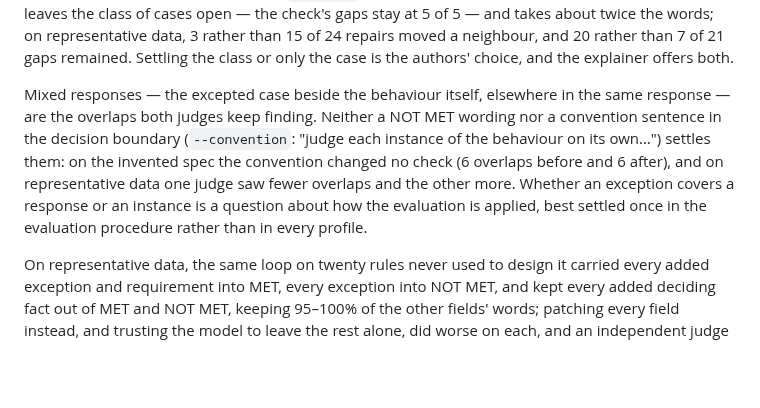
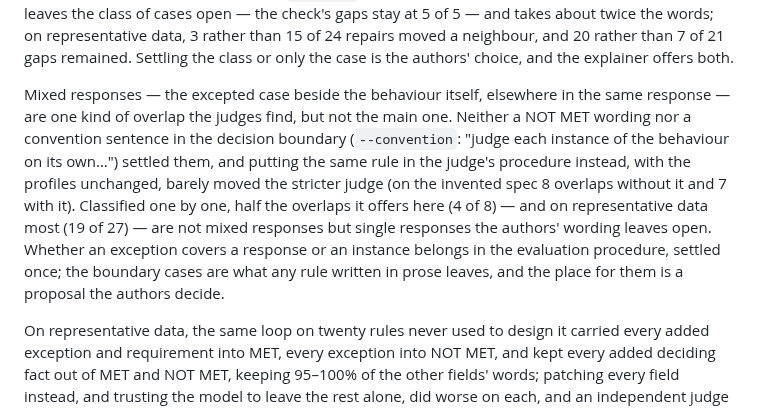
Before and after one commit to harryaskham/nlir, a Markdown page: site/spec-lab/EXPERIMENTS.md, the part around the change. GitHub-like rendering; blank space fills up the shorter version.

Commit message:
EXPERIMENTS: most overlaps an independent judge finds are boundary cases the wording leaves open, not mixed responses (corrects the previous note)

```diff
--- a/site/spec-lab/EXPERIMENTS.md
+++ b/site/spec-lab/EXPERIMENTS.md
@@ -276,13 +276,15 @@ gaps stay at 5 of 5 — and takes about twice the words; on representative data,
 neighbour, and 20 rather than 7 of 21 gaps remained. Settling the class or only the case is the authors'
 choice, and the explainer offers both.
 
-Mixed responses — the excepted case beside the behaviour itself, elsewhere in the same response — are
-the overlaps both judges keep finding. Neither a NOT MET wording nor a convention sentence in the
-decision boundary (`--convention`: "judge each instance of the behaviour on its own…") settles them: on
-the invented spec the convention changed no check (6 overlaps before and 6 after), and on representative data
-one judge saw fewer overlaps and the other more. Whether an exception covers a response or an instance is
-a question about how the evaluation is applied, best settled once in the evaluation procedure rather than
-in every profile.
+Mixed responses — the excepted case beside the behaviour itself, elsewhere in the same response — are one
+kind of overlap the judges find, but not the main one. Neither a NOT MET wording nor a convention sentence in
+the decision boundary (`--convention`: "judge each instance of the behaviour on its own…") settled them, and
+putting the same rule in the judge's procedure instead, with the profiles unchanged, barely moved the
+stricter judge (on the invented spec 8 overlaps without it and 7 with it). Classified one by one, half the
+overlaps it offers here (4 of 8) — and on representative data most (19 of 27) — are not mixed responses but single
+responses the authors' wording leaves open. Whether an exception covers a response or an instance belongs
+in the evaluation procedure, settled once; the boundary cases are what any rule written in prose leaves,
+and the place for them is a proposal the authors decide.
 
 On representative data, the same loop on twenty rules never used to design it carried every added
 exception and requirement into MET, every exception into NOT MET, and kept every added deciding fact
```
